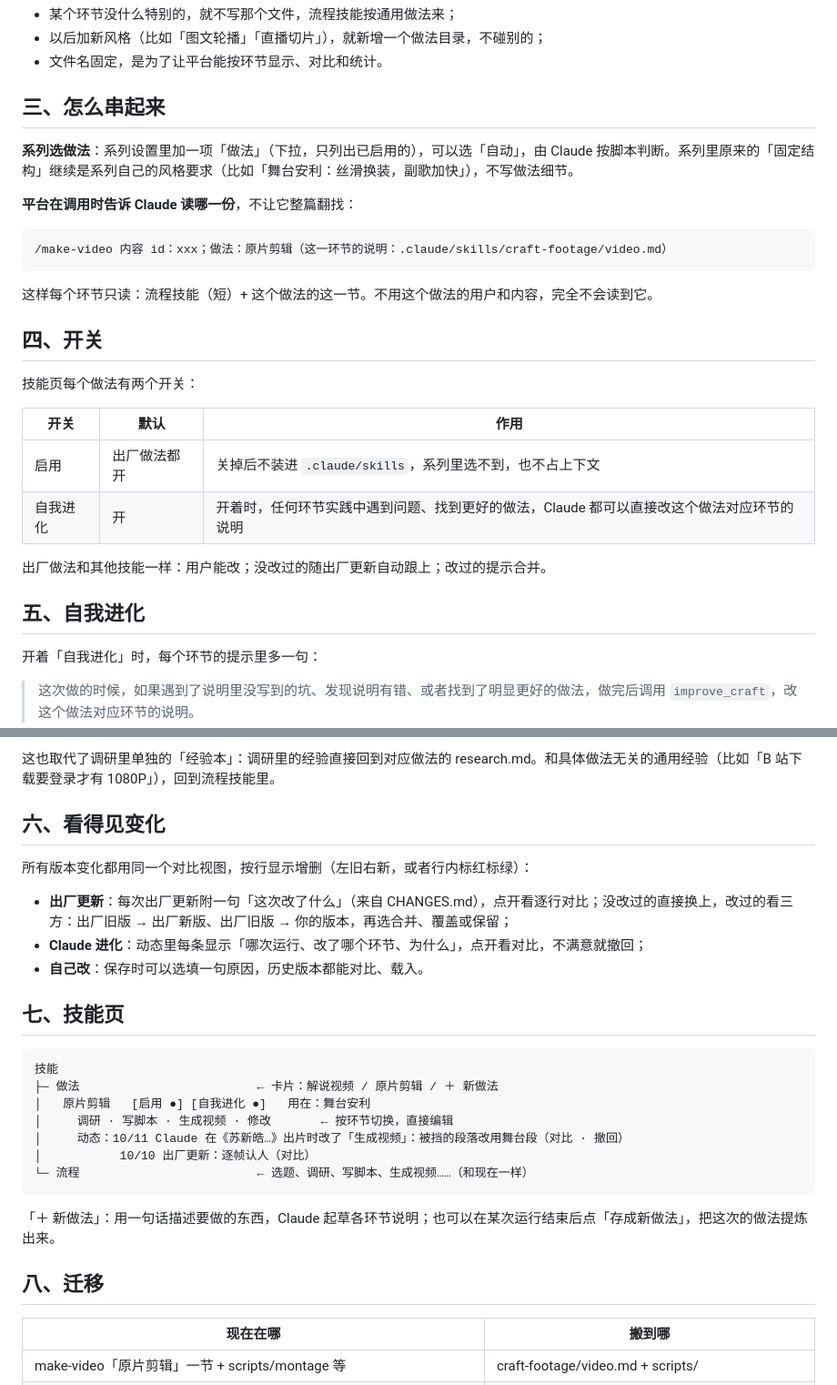
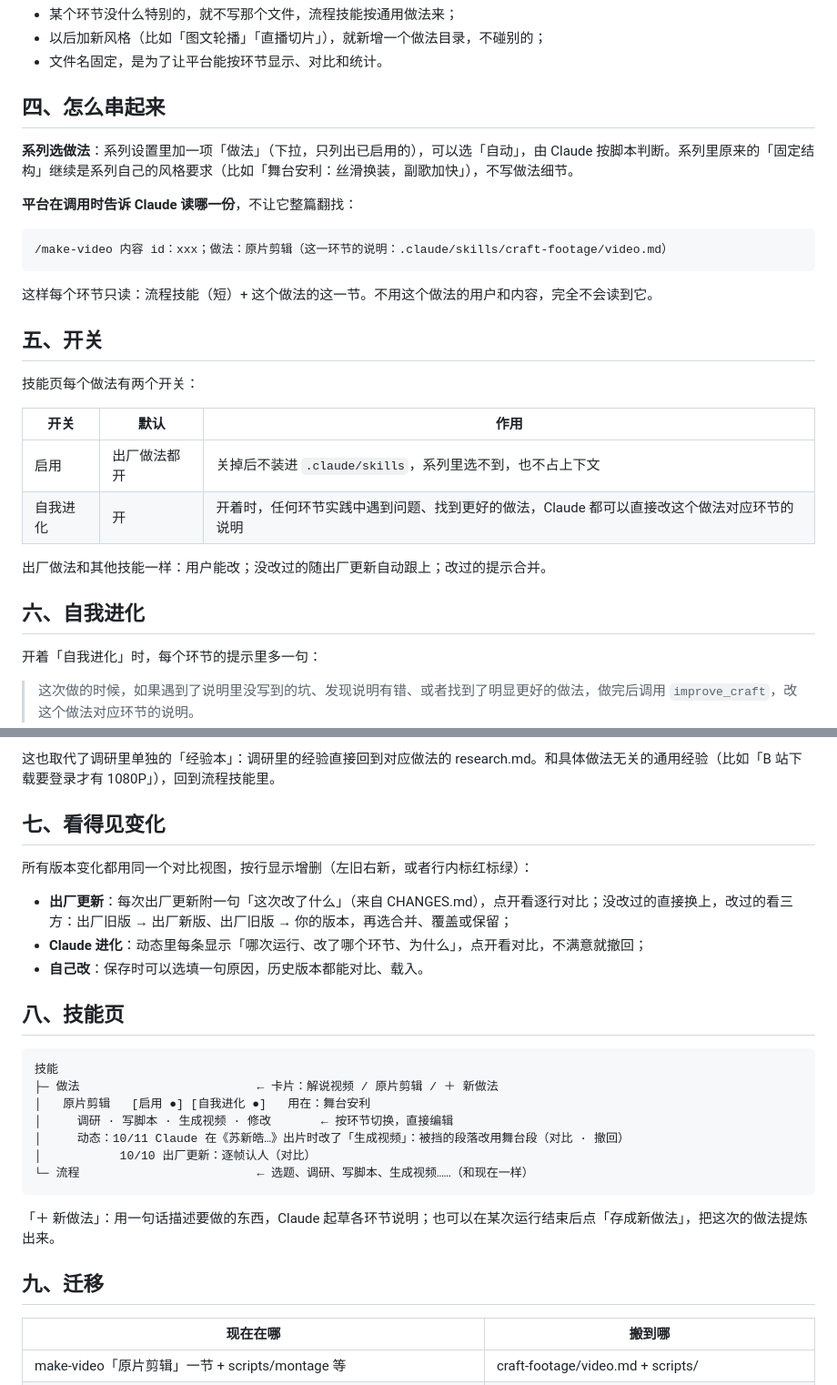
Before and after one commit to ymybxx/SoloMCN, a Markdown page: docs/craft-skills-plan.md, 2 parts joined by grey strips. Shown at 91% size. GitHub-like rendering.

````diff
--- a/docs/craft-skills-plan.md
+++ b/docs/craft-skills-plan.md
@@ -46,7 +80,7 @@
 - 以后加新风格（比如「图文轮播」「直播切片」），就新增一个做法目录，不碰别的；
 - 文件名固定，是为了让平台能按环节显示、对比和统计。
 
-## 三、怎么串起来
+## 四、怎么串起来
 
 **系列选做法**：系列设置里加一项「做法」（下拉，只列出已启用的），可以选「自动」，由 Claude 按脚本判断。系列里原来的「固定结构」继续是系列自己的风格要求（比如「舞台安利：丝滑换装，副歌加快」），不写做法细节。
 
@@ -58,7 +92,7 @@
 
 这样每个环节只读：流程技能（短）+ 这个做法的这一节。不用这个做法的用户和内容，完全不会读到它。
 
-## 四、开关
+## 五、开关
 
 技能页每个做法有两个开关：
 
@@ -69,7 +103,7 @@
 
 出厂做法和其他技能一样：用户能改；没改过的随出厂更新自动跟上；改过的提示合并。
 
-## 五、自我进化
+## 六、自我进化
 
 开着「自我进化」时，每个环节的提示里多一句：
 
@@ -84,7 +118,7 @@
 
 这也取代了调研里单独的「经验本」：调研里的经验直接回到对应做法的 research.md。和具体做法无关的通用经验（比如「B 站下载要登录才有 1080P」），回到流程技能里。
 
-## 六、看得见变化
+## 七、看得见变化
 
 所有版本变化都用同一个对比视图，按行显示增删（左旧右新，或者行内标红标绿）：
 
@@ -92,7 +126,7 @@
 - **Claude 进化**：动态里每条显示「哪次运行、改了哪个环节、为什么」，点开看对比，不满意就撤回；
 - **自己改**：保存时可以选填一句原因，历史版本都能对比、载入。
 
-## 七、技能页
+## 八、技能页
 
 ```
 技能
@@ -106,7 +140,7 @@
 
 「＋ 新做法」：用一句话描述要做的东西，Claude 起草各环节说明；也可以在某次运行结束后点「存成新做法」，把这次的做法提炼出来。
 
-## 八、迁移
+## 九、迁移
 
 | 现在在哪 | 搬到哪 |
 |---|---|
````
Also changed, not shown: other parts of docs/craft-skills-plan.md (+38 -2 lines).
